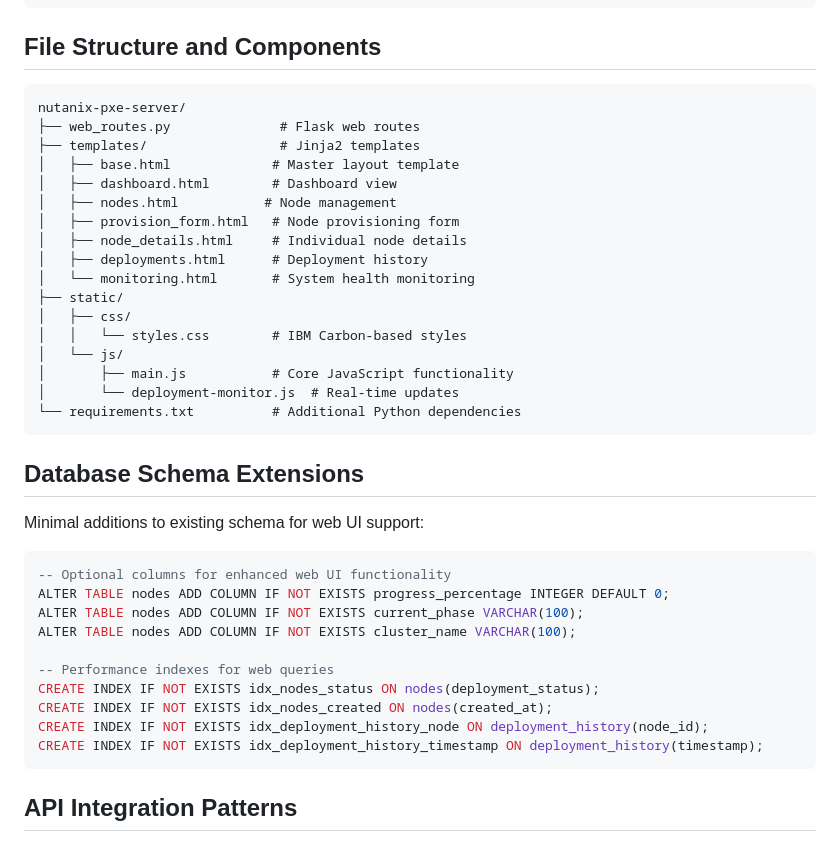
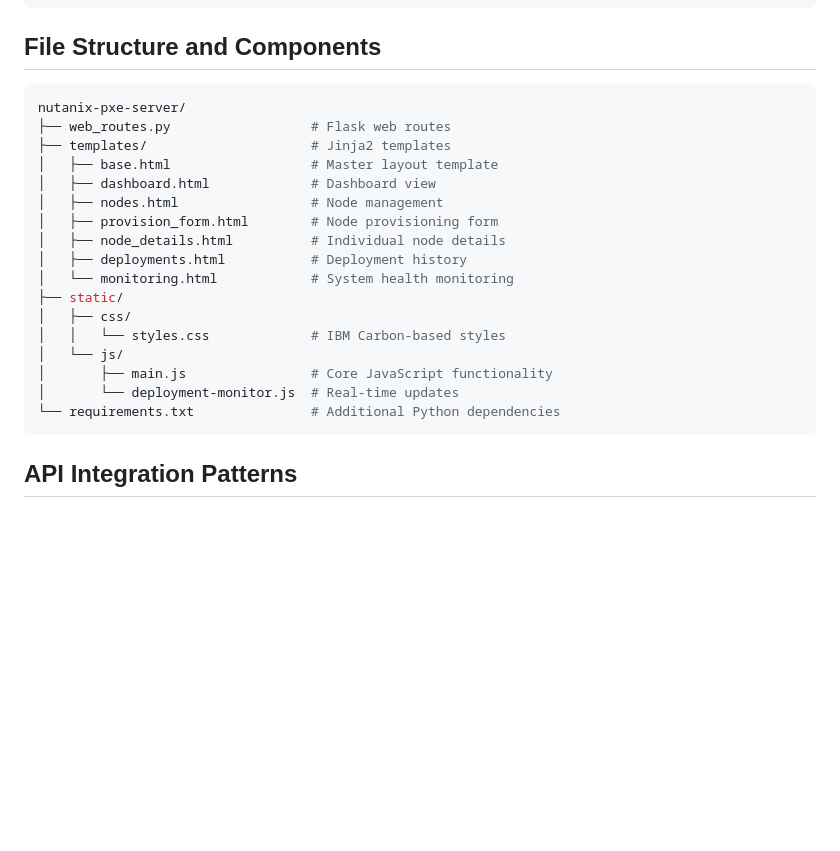
Before and after one commit to neil1taylor/nutanix-vpc-orchestrator, a Markdown page: web_interface_developers_guide.md, the part around one of its changes. Rendered like a GitHub page; blank space fills up the shorter version.

````diff
--- a/web_interface_developers_guide.md
+++ b/web_interface_developers_guide.md
@@ -42,41 +42,24 @@ def register_web_routes(app, db, node_provisioner, status_monitor):
 
 ## File Structure and Components
 
-```
+```bash
 nutanix-pxe-server/
-├── web_routes.py              # Flask web routes
-├── templates/                 # Jinja2 templates
-│   ├── base.html             # Master layout template
-│   ├── dashboard.html        # Dashboard view
-│   ├── nodes.html           # Node management
-│   ├── provision_form.html   # Node provisioning form
-│   ├── node_details.html     # Individual node details
-│   ├── deployments.html      # Deployment history
-│   └── monitoring.html       # System health monitoring
+├── web_routes.py                  # Flask web routes
+├── templates/                     # Jinja2 templates
+│   ├── base.html                  # Master layout template
+│   ├── dashboard.html             # Dashboard view
+│   ├── nodes.html                 # Node management
+│   ├── provision_form.html        # Node provisioning form
+│   ├── node_details.html          # Individual node details
+│   ├── deployments.html           # Deployment history
+│   └── monitoring.html            # System health monitoring
 ├── static/
 │   ├── css/
-│   │   └── styles.css        # IBM Carbon-based styles
+│   │   └── styles.css             # IBM Carbon-based styles
 │   └── js/
-│       ├── main.js           # Core JavaScript functionality
+│       ├── main.js                # Core JavaScript functionality
 │       └── deployment-monitor.js  # Real-time updates
-└── requirements.txt          # Additional Python dependencies
-```
-
-## Database Schema Extensions
-
-Minimal additions to existing schema for web UI support:
-
-```sql
--- Optional columns for enhanced web UI functionality
-ALTER TABLE nodes ADD COLUMN IF NOT EXISTS progress_percentage INTEGER DEFAULT 0;
-ALTER TABLE nodes ADD COLUMN IF NOT EXISTS current_phase VARCHAR(100);
-ALTER TABLE nodes ADD COLUMN IF NOT EXISTS cluster_name VARCHAR(100);
-
--- Performance indexes for web queries
-CREATE INDEX IF NOT EXISTS idx_nodes_status ON nodes(deployment_status);
-CREATE INDEX IF NOT EXISTS idx_nodes_created ON nodes(created_at);
-CREATE INDEX IF NOT EXISTS idx_deployment_history_node ON deployment_history(node_id);
-CREATE INDEX IF NOT EXISTS idx_deployment_history_timestamp ON deployment_history(timestamp);
+└── requirements.txt               # Additional Python dependencies
 ```
 
 ## API Integration Patterns
````
Also changed, not shown: other parts of web_interface_developers_guide.md (+4 -146 lines).
